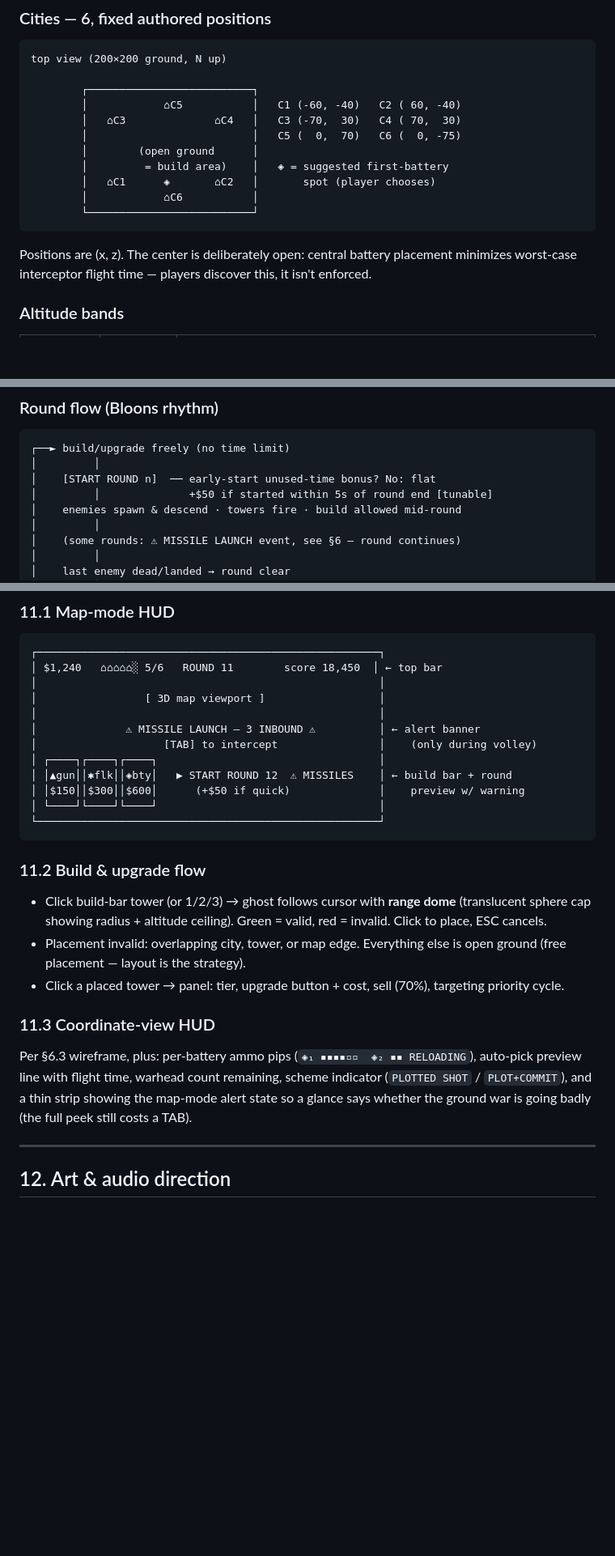
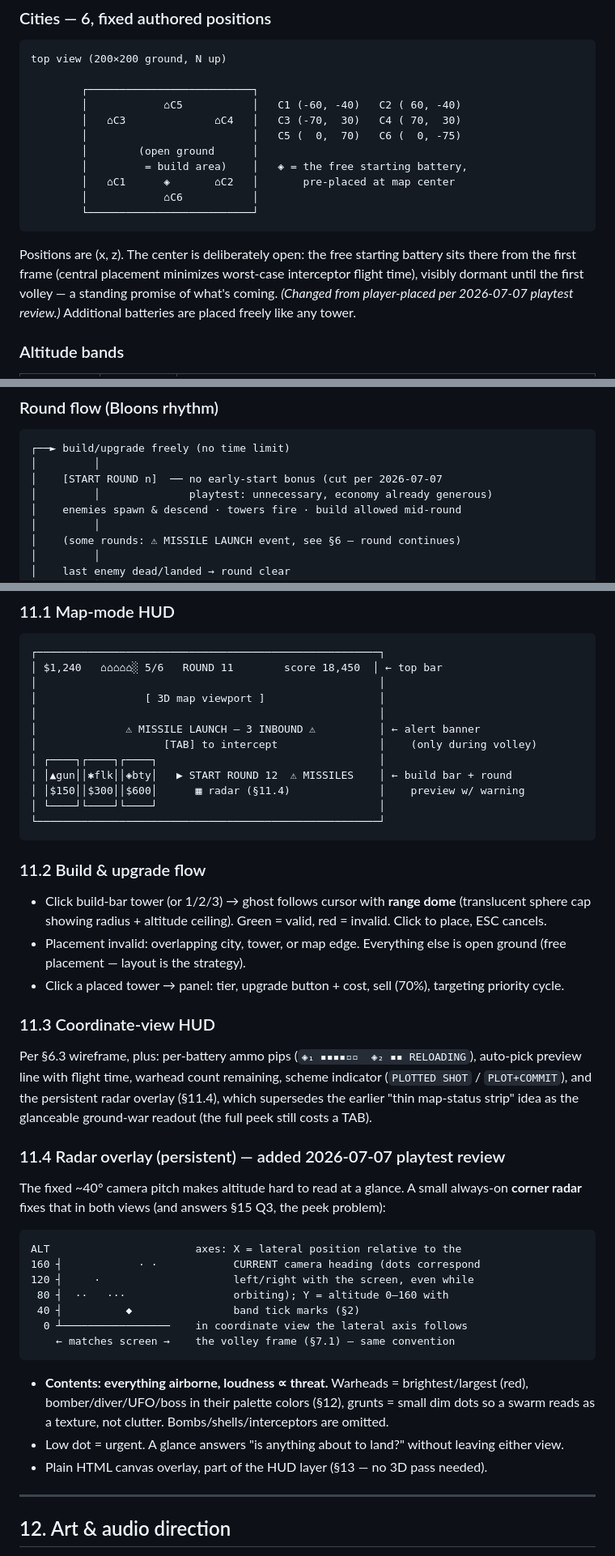
Before and after one commit to ivagluri/ExoDef, a Markdown page: GAME-DESIGN.md, 3 parts joined by grey strips. Shown at 81% size. Drawn GitHub-style; blank space fills up the shorter version.

Commit message:
Design: fold in playtest-notes review — radar overlay (§11.4), pre-placed central battery, bonus cut, weapon backlog
Co-Authored-By: Claude Fable 5 <noreply@anthropic.com>

````diff
--- a/GAME-DESIGN.md
+++ b/GAME-DESIGN.md
@@ -38,13 +38,13 @@ top view (200×200 ground, N up)
         │   ⌂C3              ⌂C4   │   C3 (-70,  30)   C4 ( 70,  30)
         │                          │   C5 (  0,  70)   C6 (  0, -75)
         │        (open ground      │
-        │         = build area)    │   ◈ = suggested first-battery
-        │   ⌂C1      ◈       ⌂C2   │       spot (player chooses)
+        │         = build area)    │   ◈ = the free starting battery,
+        │   ⌂C1      ◈       ⌂C2   │       pre-placed at map center
         │            ⌂C6           │
         └──────────────────────────┘
 ```
 
-Positions are (x, z). The center is deliberately open: central battery placement minimizes worst-case interceptor flight time — players discover this, it isn't enforced.
+Positions are (x, z). The center is deliberately open: the free starting battery sits there from the first frame (central placement minimizes worst-case interceptor flight time), visibly dormant until the first volley — a standing promise of what's coming. *(Changed from player-placed per 2026-07-07 playtest review.)* Additional batteries are placed freely like any tower.
 
 ### Altitude bands
 
@@ -69,8 +69,8 @@ Band edges **[tunable]**.
 ```
 ┌──► build/upgrade freely (no time limit)
 │         │
-│    [START ROUND n]  ── early-start unused-time bonus? No: flat
-│         │              +$50 if started within 5s of round end [tunable]
+│    [START ROUND n]  ── no early-start bonus (cut per 2026-07-07
+│         │              playtest: unnecessary, economy already generous)
 │    enemies spawn & descend · towers fire · build allowed mid-round
 │         │
 │    (some rounds: ⚠ MISSILE LAUNCH event, see §6 — round continues)
@@ -412,7 +414,7 @@ Gamepad: out of scope v1 (backlog §14).
 │                    [TAB] to intercept                │    (only during volley)
 │ ┌────┐┌────┐┌────┐                                   │
 │ │▲gun││✱flk││◈bty│   ▶ START ROUND 12  ⚠ MISSILES    │ ← build bar + round
-│ │$150││$300││$600│      (+$50 if quick)              │    preview w/ warning
+│ │$150││$300││$600│      ▦ radar (§11.4)              │    preview w/ warning
 │ └────┘└────┘└────┘                                   │
 └──────────────────────────────────────────────────────┘
 ```
@@ -425,7 +427,25 @@ Gamepad: out of scope v1 (backlog §14).
 
 ### 11.3 Coordinate-view HUD
 
-Per §6.3 wireframe, plus: per-battery ammo pips (`◈₁ ▪▪▪▪▫▫  ◈₂ ▪▪ RELOADING`), auto-pick preview line with flight time, warhead count remaining, scheme indicator (`PLOTTED SHOT` / `PLOT+COMMIT`), and a thin strip showing the map-mode alert state so a glance says whether the ground war is going badly (the full peek still costs a TAB).
+Per §6.3 wireframe, plus: per-battery ammo pips (`◈₁ ▪▪▪▪▫▫  ◈₂ ▪▪ RELOADING`), auto-pick preview line with flight time, warhead count remaining, scheme indicator (`PLOTTED SHOT` / `PLOT+COMMIT`), and the persistent radar overlay (§11.4), which supersedes the earlier "thin map-status strip" idea as the glanceable ground-war readout (the full peek still costs a TAB).
+
+### 11.4 Radar overlay (persistent) — added 2026-07-07 playtest review
+
+The fixed ~40° camera pitch makes altitude hard to read at a glance. A small always-on **corner radar** fixes that in both views (and answers §15 Q3, the peek problem):
+
+```
+ALT                       axes: X = lateral position relative to the
+160 ┤            · ·            CURRENT camera heading (dots correspond
+120 ┤     ·                     left/right with the screen, even while
+ 80 ┤  ··   ···                 orbiting); Y = altitude 0–160 with
+ 40 ┤          ◆                band tick marks (§2)
+  0 ┴─────────────────    in coordinate view the lateral axis follows
+    ← matches screen →    the volley frame (§7.1) — same convention
+```
+
+- **Contents: everything airborne, loudness ∝ threat.** Warheads = brightest/largest (red), bomber/diver/UFO/boss in their palette colors (§12), grunts = small dim dots so a swarm reads as a texture, not clutter. Bombs/shells/interceptors are omitted.
+- Low dot = urgent. A glance answers "is anything about to land?" without leaving either view.
+- Plain HTML canvas overlay, part of the HUD layer (§13 — no 3D pass needed).
 
 ---
 
````
Also changed, not shown: other parts of GAME-DESIGN.md (+21 -7 lines), BUILD-PLAN.md (+13 -3 lines), playtestnotes.md (added, +21 -0 lines).
